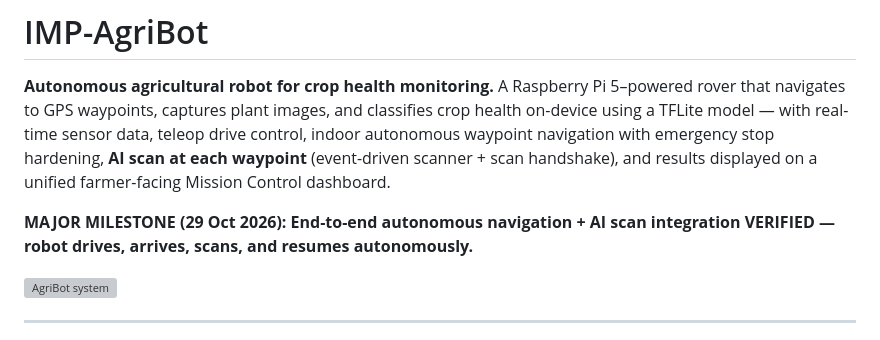
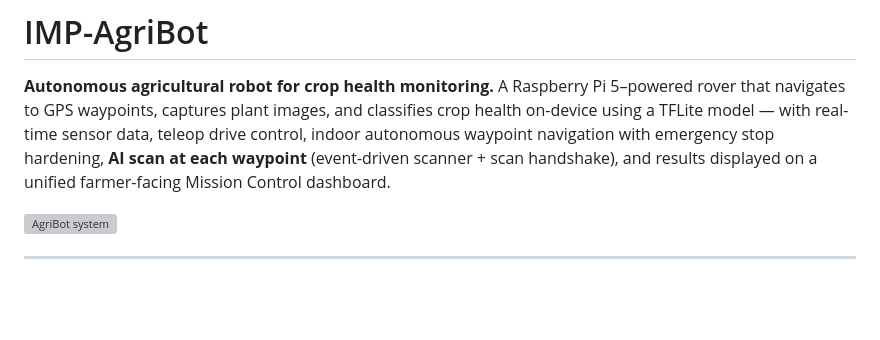
Before and after one commit to ypuete10-cmd/IMP-Agribot, a Markdown page: README.md, the part around the change. Rendered like a GitHub page; blank space fills up the shorter version; grey boxes are pictures that could not be loaded.

```diff
--- a/README.md
+++ b/README.md
@@ -8,8 +8,6 @@ navigation with emergency stop hardening, **AI scan at each waypoint**
 (event-driven scanner + scan handshake), and results displayed on a unified
 farmer-facing Mission Control dashboard.
 
-**MAJOR MILESTONE (29 Oct 2026): End-to-end autonomous navigation + AI scan
-integration VERIFIED — robot drives, arrives, scans, and resumes autonomously.**
 
 ![AgriBot system](https://github.com/user-attachments/assets/dc5bf120-d234-43b8-aae1-257221774d6b)
 
```
